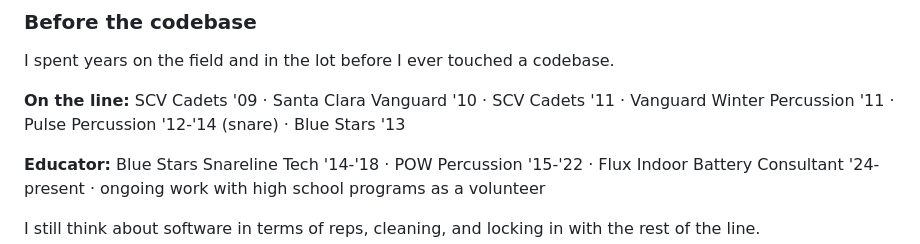
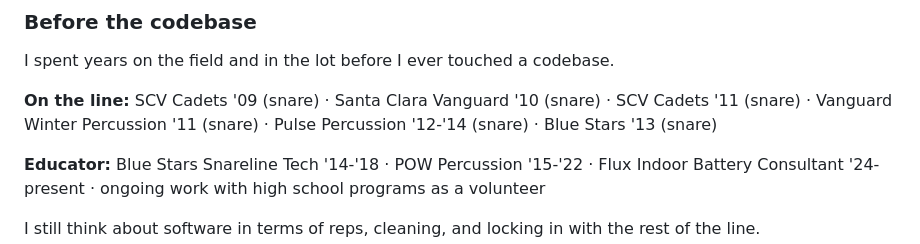
Before and after one commit to tyler-james-bridges/tyler-james-bridges, a Markdown page: README.md, the part around the change. Rendered like a GitHub page.

Commit message:
add snare to all groups

```diff
--- a/README.md
+++ b/README.md
@@ -58,7 +58,7 @@ TypeScript · React · Next.js · Playwright · Solidity · Rust
 
 I spent years on the field and in the lot before I ever touched a codebase.
 
-**On the line:** SCV Cadets '09 · Santa Clara Vanguard '10 · SCV Cadets '11 · Vanguard Winter Percussion '11 · Pulse Percussion '12-'14 (snare) · Blue Stars '13
+**On the line:** SCV Cadets '09 (snare) · Santa Clara Vanguard '10 (snare) · SCV Cadets '11 (snare) · Vanguard Winter Percussion '11 (snare) · Pulse Percussion '12-'14 (snare) · Blue Stars '13 (snare)
 
 **Educator:** Blue Stars Snareline Tech '14-'18 · POW Percussion '15-'22 · Flux Indoor Battery Consultant '24-present · ongoing work with high school programs as a volunteer
 
```
